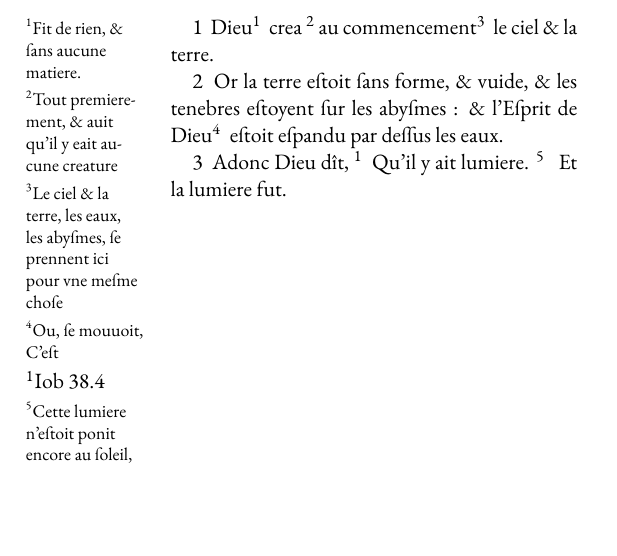
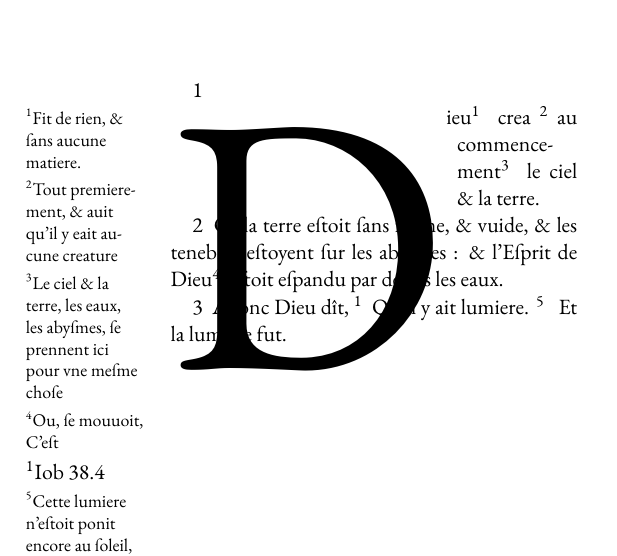
Before and after one commit to raphink/geneve_1564, a LaTeX document (geneve_1564.tex): part of the page, cut so that both start at the same text, the shorter picture padded with empty space. Compiled offline with XeLaTeX.

Commit message:
Lettrine (broken)

```diff
--- a/geneve_1564.tex
+++ b/geneve_1564.tex
@@ -10,6 +10,7 @@
 %\setmainfont{Linux Libertine O}
 \setmainfont{EB Garamond}
 
+\usepackage{lettrine}
 
 \usepackage{bibleref-french}
 
@@ -34,7 +35,7 @@
 
 \begin{document}
 
-\bverse Dieu\sidefootnote{Fit de rien, \& ſans aucune matiere.} crea
+\bverse \lettrine[lines=10]{D}{}ieu\sidefootnote{Fit de rien, \& ſans aucune matiere.} crea
  \sidefootnote{Tout premierement, \& auit qu'il y eait aucune
  creature}au commencement\sidefootnote{Le ciel \& la terre,
  les eaux, les abyſmes, ſe prennent ici pour vne meſme choſe}
```
Also changed, not shown: geneve_1564.pdf.
